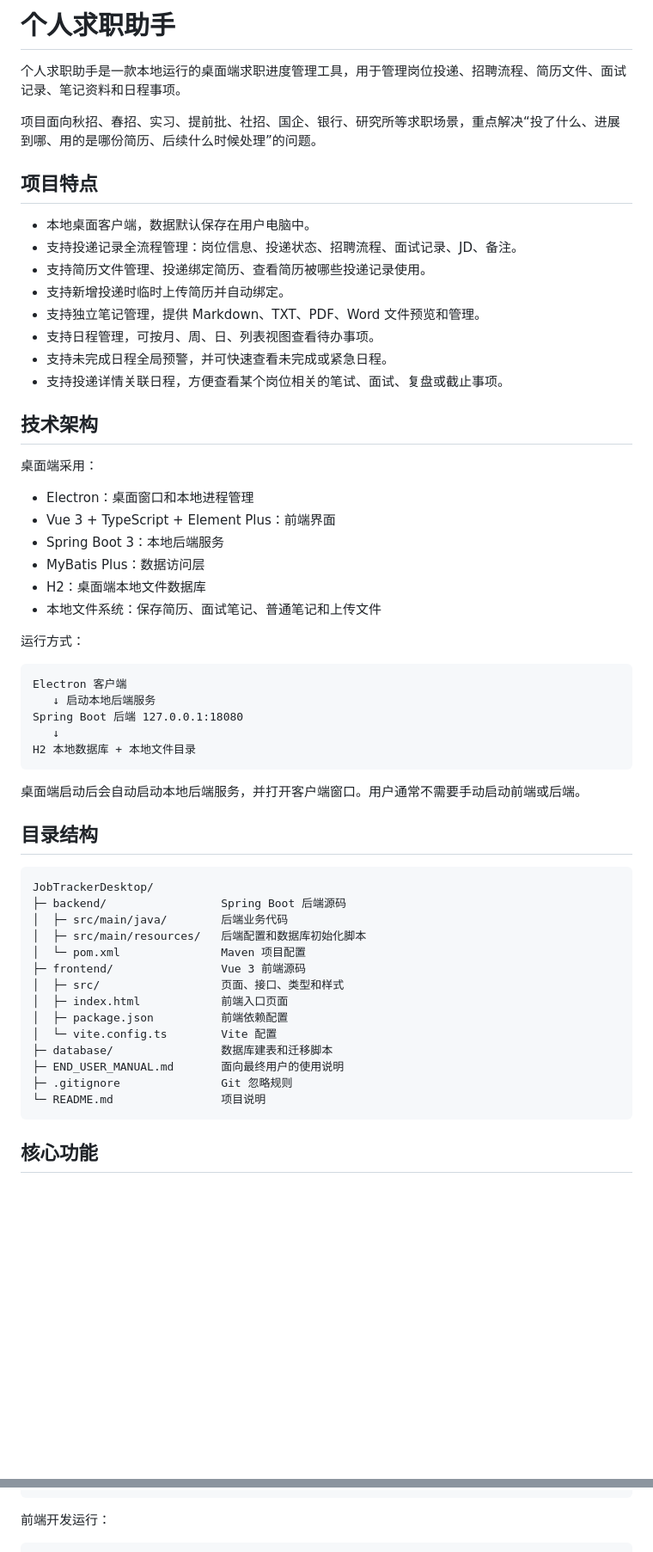
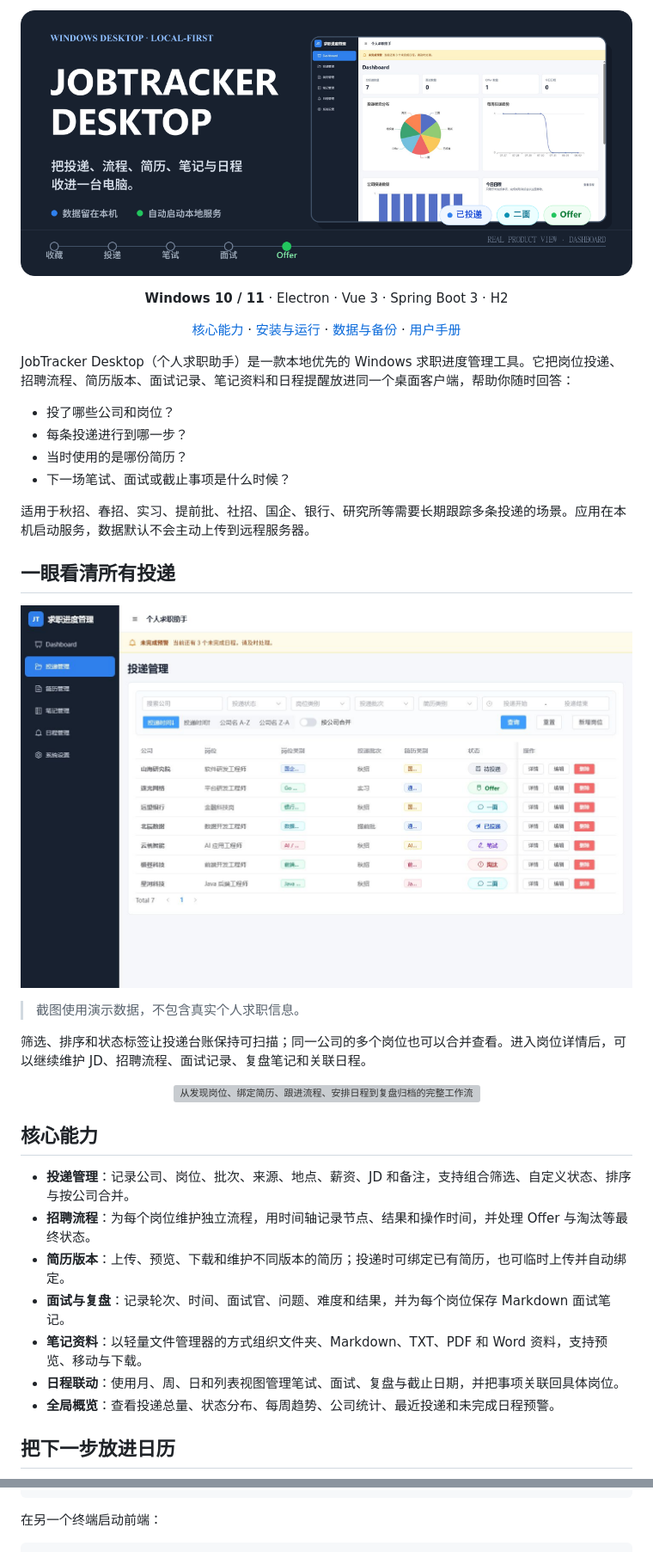
Before and after one commit to jiangnan0623/jobtracker-desktop, a Markdown page: README.md, 2 parts joined by grey strips. Shown: that part at 86% size. Drawn GitHub-style; pictures changed too: assets/readme/hero.png (added), assets/readme/screenshots/applications.png (added); blank space fills up the shorter version; grey boxes are pictures that could not be loaded.

Commit message:
Redesign GitHub README homepage

````diff
--- a/README.md
+++ b/README.md
@@ -1,61 +1,50 @@
-# 个人求职助手
+<p align="center">
+  <img src="./assets/readme/hero.png" width="100%" alt="JobTracker Desktop，本地运行的个人求职进度管理工具">
+</p>
 
-个人求职助手是一款本地运行的桌面端求职进度管理工具，用于管理岗位投递、招聘流程、简历文件、面试记录、笔记资料和日程事项。
+<p align="center">
+  <strong>Windows 10 / 11</strong> · Electron · Vue 3 · Spring Boot 3 · H2
+</p>
 
-项目面向秋招、春招、实习、提前批、社招、国企、银行、研究所等求职场景，重点解决“投了什么、进展到哪、用的是哪份简历、后续什么时候处理”的问题。
+<p align="center">
+  <a href="#核心能力">核心能力</a> ·
+  <a href="#安装与运行">安装与运行</a> ·
+  <a href="#数据与备份">数据与备份</a> ·
+  <a href="./END_USER_MANUAL.md">用户手册</a>
+</p>
 
-## 项目特点
+JobTracker Desktop（个人求职助手）是一款本地优先的 Windows 求职进度管理工具。它把岗位投递、招聘流程、简历版本、面试记录、笔记资料和日程提醒放进同一个桌面客户端，帮助你随时回答：
 
-- 本地桌面客户端，数据默认保存在用户电脑中。
-- 支持投递记录全流程管理：岗位信息、投递状态、招聘流程、面试记录、JD、备注。
-- 支持简历文件管理、投递绑定简历、查看简历被哪些投递记录使用。
-- 支持新增投递时临时上传简历并自动绑定。
-- 支持独立笔记管理，提供 Markdown、TXT、PDF、Word 文件预览和管理。
-- 支持日程管理，可按月、周、日、列表视图查看待办事项。
-- 支持未完成日程全局预警，并可快速查看未完成或紧急日程。
-- 支持投递详情关联日程，方便查看某个岗位相关的笔试、面试、复盘或截止事项。
+- 投了哪些公司和岗位？
+- 每条投递进行到哪一步？
+- 当时使用的是哪份简历？
+- 下一场笔试、面试或截止事项是什么时候？
 
-## 技术架构
+适用于秋招、春招、实习、提前批、社招、国企、银行、研究所等需要长期跟踪多条投递的场景。应用在本机启动服务，数据默认不会主动上传到远程服务器。
 
-桌面端采用：
+## 一眼看清所有投递
 
-- Electron：桌面窗口和本地进程管理
-- Vue 3 + TypeScript + Element Plus：前端界面
-- Spring Boot 3：本地后端服务
-- MyBatis Plus：数据访问层
-- H2：桌面端本地文件数据库
-- 本地文件系统：保存简历、面试笔记、普通笔记和上传文件
+<p align="center">
+  <img src="./assets/readme/screenshots/applications.png" width="100%" alt="JobTracker Desktop 投递管理界面，展示岗位筛选、状态标签和投递列表">
+</p>
 
-运行方式：
+> 截图使用演示数据，不包含真实个人求职信息。
 
-```text
-Electron 客户端
-   ↓ 启动本地后端服务
-Spring Boot 后端 127.0.0.1:18080
-   ↓
-H2 本地数据库 + 本地文件目录
-```
+筛选、排序和状态标签让投递台账保持可扫描；同一公司的多个岗位也可以合并查看。进入岗位详情后，可以继续维护 JD、招聘流程、面试记录、复盘笔记和关联日程。
 
-桌面端启动后会自动启动本地后端服务，并打开客户端窗口。用户通常不需要手动启动前端或后端。
+<p align="center">
+  <img src="./assets/readme/workflow.svg" width="100%" alt="从发现岗位、绑定简历、跟进流程、安排日程到复盘归档的完整工作流">
+</p>
 
-## 目录结构
+## 核心能力
 
-```text
-JobTrackerDesktop/
-├─ backend/                 Spring Boot 后端源码
-│  ├─ src/main/java/        后端业务代码
-│  ├─ src/main/resources/   后端配置和数据库初始化脚本
-│  └─ pom.xml               Maven 项目配置
-├─ frontend/                Vue 3 前端源码
-│  ├─ src/                  页面、接口、类型和样式
-│  ├─ index.html            前端入口页面
-│  ├─ package.json          前端依赖配置
-│  └─ vite.config.ts        Vite 配置
-├─ database/                数据库建表和迁移脚本
-├─ END_USER_MANUAL.md       面向最终用户的使用说明
-├─ .gitignore               Git 忽略规则
-└─ README.md                项目说明
-```
+- **投递管理**：记录公司、岗位、批次、来源、地点、薪资、JD 和备注，支持组合筛选、自定义状态、排序与按公司合并。
+- **招聘流程**：为每个岗位维护独立流程，用时间轴记录节点、结果和操作时间，并处理 Offer 与淘汰等最终状态。
+- **简历版本**：上传、预览、下载和维护不同版本的简历；投递时可绑定已有简历，也可临时上传并自动绑定。
+- **面试与复盘**：记录轮次、时间、面试官、问题、难度和结果，并为每个岗位保存 Markdown 面试笔记。
+- **笔记资料**：以轻量文件管理器的方式组织文件夹、Markdown、TXT、PDF 和 Word 资料，支持预览、移动与下载。
+- **日程联动**：使用月、周、日和列表视图管理笔试、面试、复盘与截止日期，并把事项关联回具体岗位。
+- **全局概览**：查看投递总量、状态分布、每周趋势、公司统计、最近投递和未完成日程预警。
 
-## 核心功能
+## 把下一步放进日历
 
@@ -184,6 +83,6 @@ cd <PROJECT_ROOT>\backend
 mvn spring-boot:run
 ```
 
-前端开发运行：
+在另一个终端启动前端：
 
 ```powershell
````
Also changed, not shown: other parts of README.md (+84 -127 lines), assets/readme/screenshots/dashboard.png (added), assets/readme/screenshots/schedule.png (added), 3 other files.
